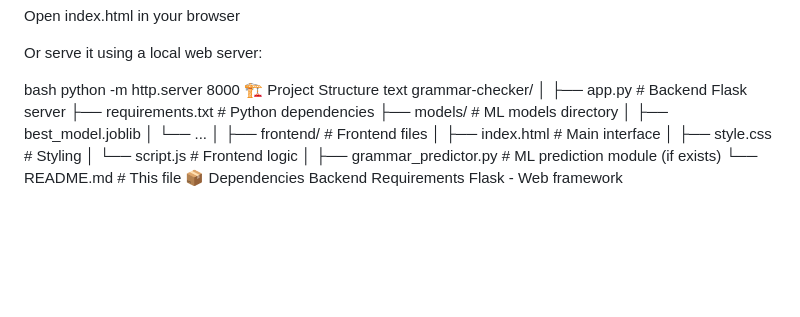
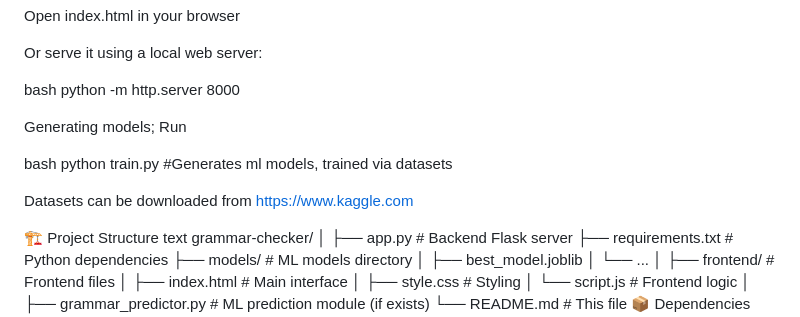
Before and after one commit to anmol-tripathi11/Grammer-Checker-Tool, a Markdown page: README.md, the part around the change. Drawn GitHub-style; blank space fills up the shorter version.

```diff
--- a/README.md
+++ b/README.md
@@ -50,6 +50,15 @@ Or serve it using a local web server:
 
 bash
 python -m http.server 8000
+
+Generating models; Run
+
+bash
+python train.py #Generates ml models, trained via datasets
+
+Datasets can be downloaded from https://www.kaggle.com
+
+
 🏗️ Project Structure
 text
 grammar-checker/
```
